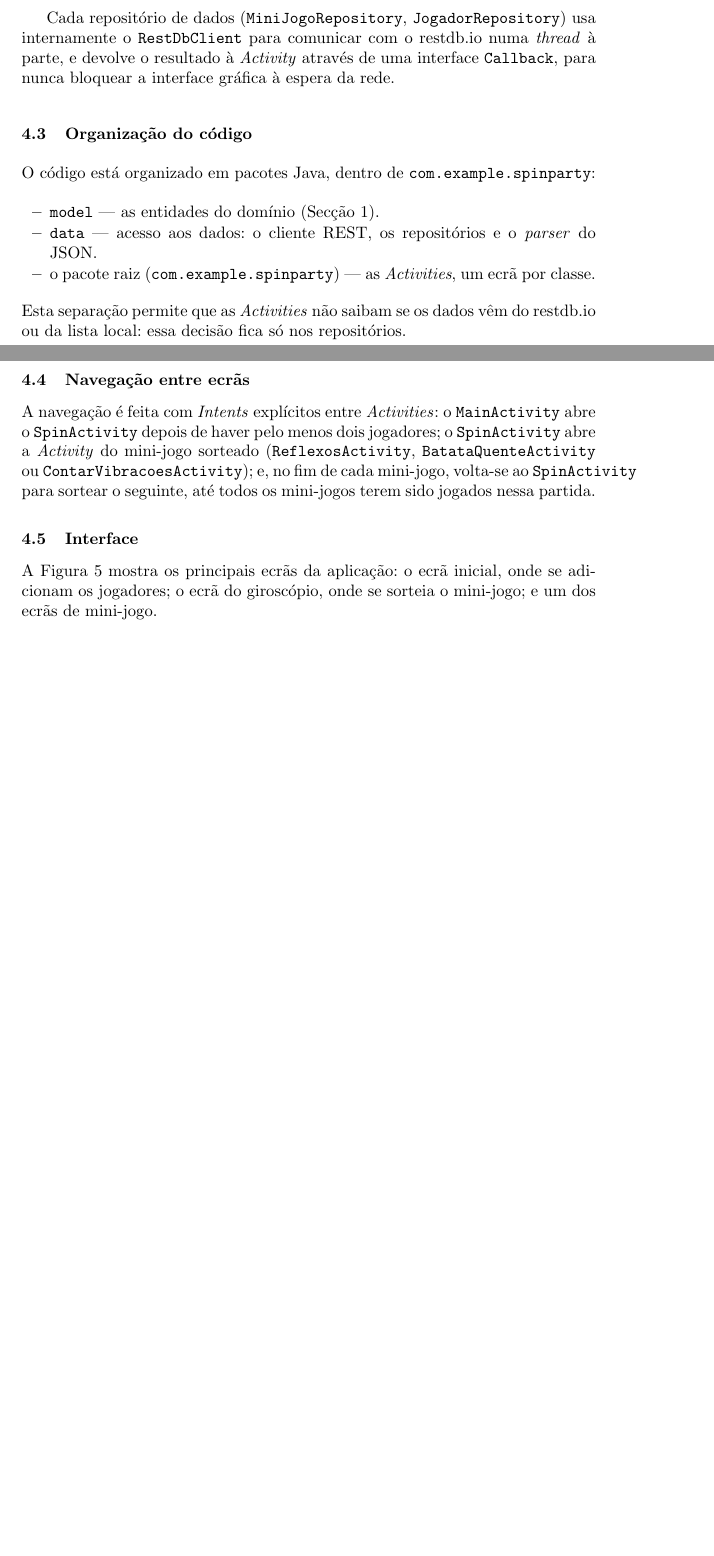
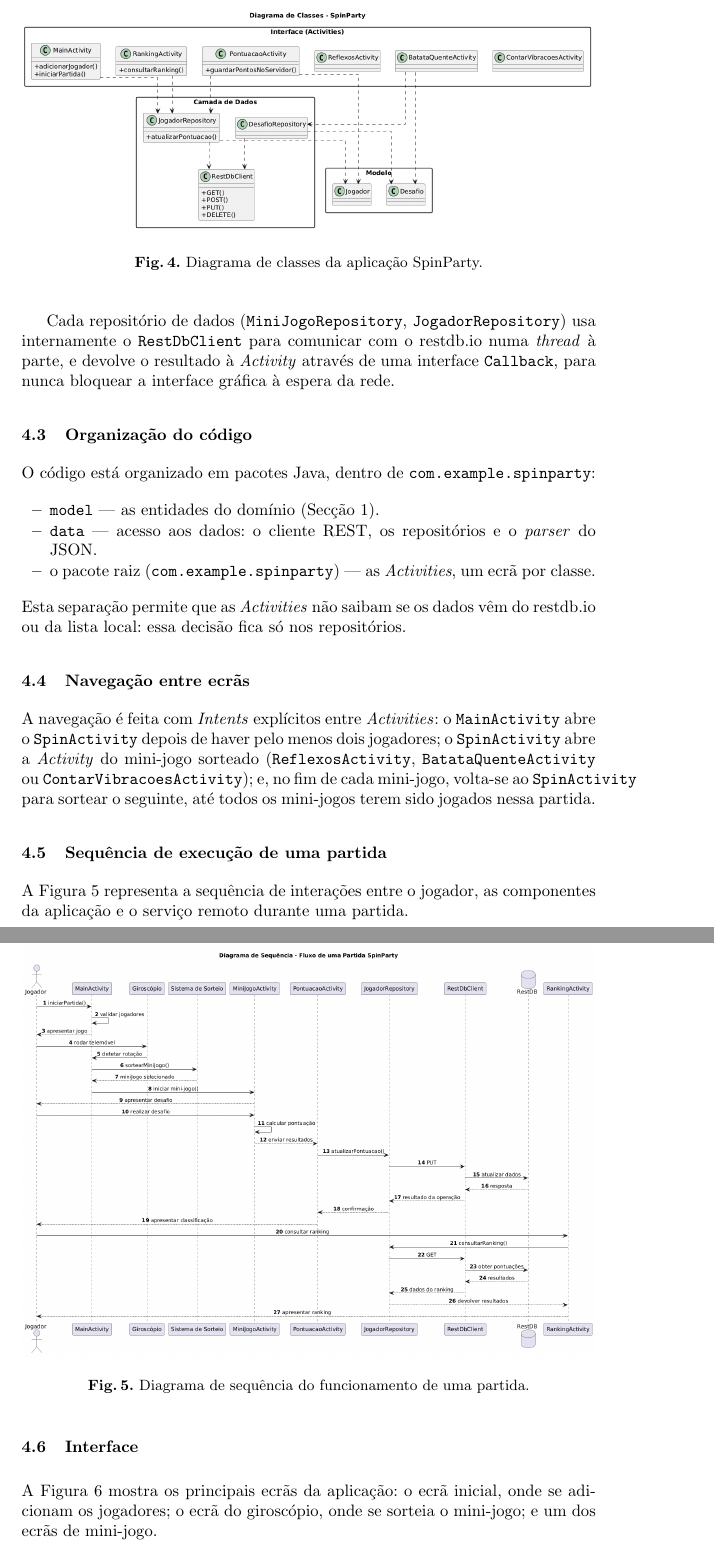
Before and after one commit to GuilhermeBernini/DSSMV_ProjectDroid_1250853_1251002, a LaTeX paper (docs/relatorio/SurveyFormatTex/typeinst.tex): two parts of pages 7 and 8 of 9 before the commit and two parts of pages 9 and 10 of 12 after it, joined at a grey line, cut at the place of the change, the shorter picture padded with empty space. Compiled offline with pdfLaTeX.

Commit message:
adicionei os diagramas nas subsecçoes do relatorio

```diff
--- a/docs/relatorio/SurveyFormatTex/typeinst.tex
+++ b/docs/relatorio/SurveyFormatTex/typeinst.tex
@@ -391,10 +395,10 @@ organizadas em três pacotes: \texttt{model} (as entidades do domínio),
 \texttt{data} (acesso aos dados, local e remoto) e as classes de ecrã
 (\emph{Activities}).
 
-\begin{figure}
+\begin{figure}[htbp]
     \centering
-  \fbox{\parbox{0.8\textwidth}{\centering [inserir diagrama de classes]}}
-  \caption{Modelo de classes.}
+    \includegraphics[width=\textwidth]{figures/diagrama_classes.png}
+    \caption{Diagrama de classes da aplicação SpinParty.}
     \label{fig:classes}
 \end{figure}
 
@@ -442,6 +446,19 @@ mini-jogo sorteado (\texttt{ReflexosActivity},
 \texttt{BatataQuenteActivity} ou \texttt{ContarVibracoesActivity}); e, no
 fim de cada mini-jogo, volta-se ao \texttt{SpinActivity} para sortear o
 seguinte, até todos os mini-jogos terem sido jogados nessa partida.
+
+\subsection{Sequência de execução de uma partida}
+
+A Figura~\ref{fig:sequencia} representa a sequência de
+interações entre o jogador, as componentes da aplicação
+e o serviço remoto durante uma partida.
+
+\begin{figure}[htbp]
+    \centering
+    \includegraphics[width=\textwidth]{figures/diagrama_sequencia.png}
+    \caption{Diagrama de sequência do funcionamento de uma partida.}
+    \label{fig:sequencia}
+\end{figure}
 
 \subsection{Interface}
 A Figura~\ref{fig:interface} mostra os principais ecrãs da aplicação: o ecrã
```
Also changed, not shown: docs/relatorio/SurveyFormatTex/figures/casos_uso.png (renamed from docs/relatorio/figures/casos_uso.png), docs/relatorio/SurveyFormatTex/figures/casos_uso.svg (renamed from docs/relatorio/figures/casos_uso.svg), docs/relatorio/SurveyFormatTex/figures/diagrama_classes.png (renamed from docs/relatorio/figures/diagrama_classes.png), docs/relatorio/SurveyFormatTex/figures/diagrama_classes.svg (renamed from docs/relatorio/figures/diagrama_classes.svg), docs/relatorio/SurveyFormatTex/figures/diagrama_implantacao.png (renamed from docs/relatorio/figures/diagrama_implantacao.png), docs/relatorio/SurveyFormatTex/figures/diagrama_implantacao.svg (renamed from docs/relatorio/figures/diagrama_implantacao.svg), docs/relatorio/SurveyFormatTex/figures/diagrama_sequencia.png (renamed from docs/relatorio/figures/diagrama_sequencia.png), docs/relatorio/SurveyFormatTex/figures/diagrama_sequencia.svg (renamed from docs/relatorio/figures/diagrama_sequencia.svg), docs/relatorio/SurveyFormatTex/figures/modelo_dominio.png (renamed from docs/relatorio/figures/modelo_dominio.png), docs/relatorio/SurveyFormatTex/figures/modelo_dominio.svg (renamed from docs/relatorio/figures/modelo_dominio.svg), docs/relatorio/SurveyFormatTex/typeinst.pdf, docs/relatorio/SurveyFormatTex/typeinst.tex (22 more changed lines), 5 other files. Lines whose indentation alone changed are shown as unchanged.
